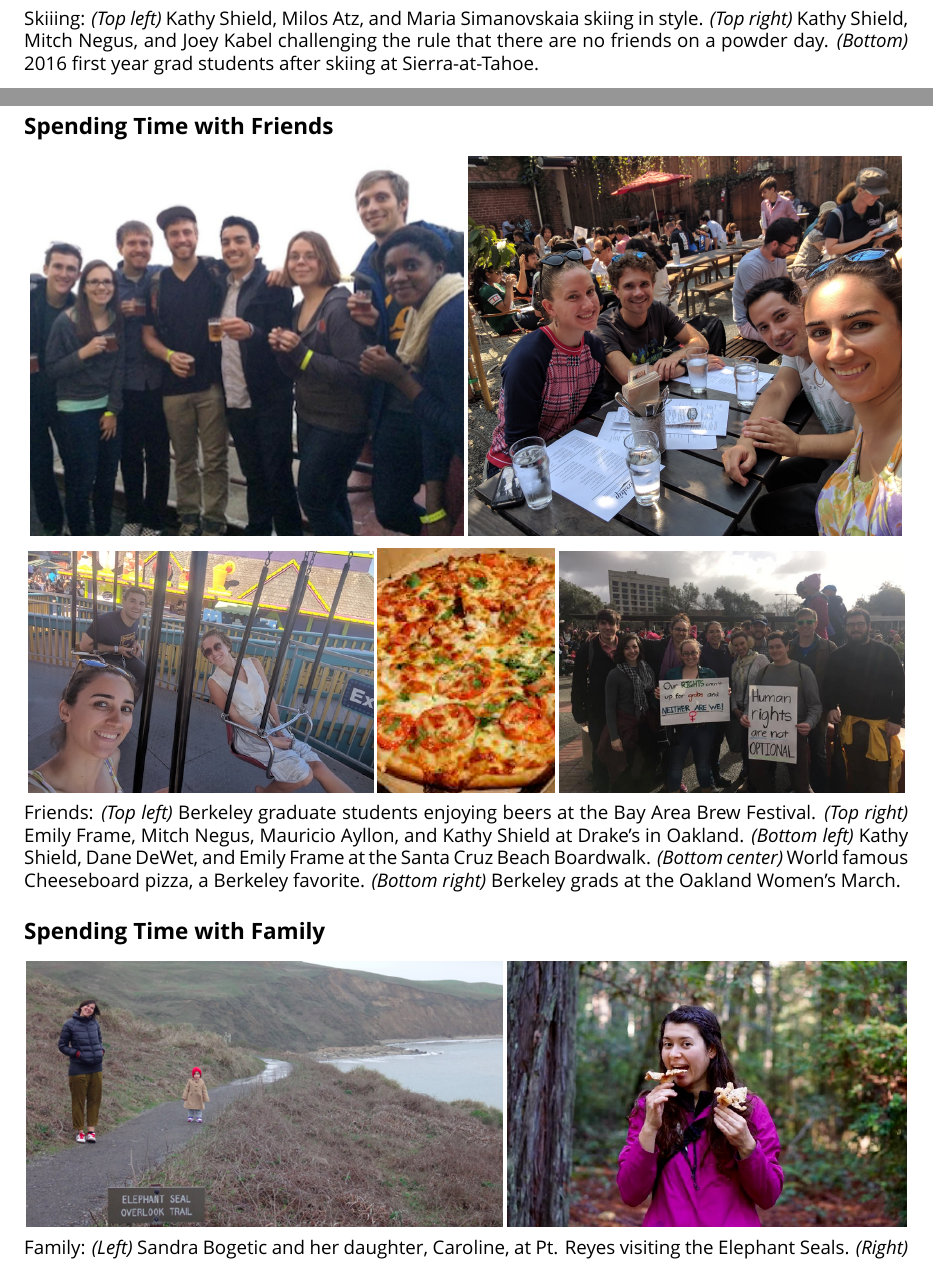
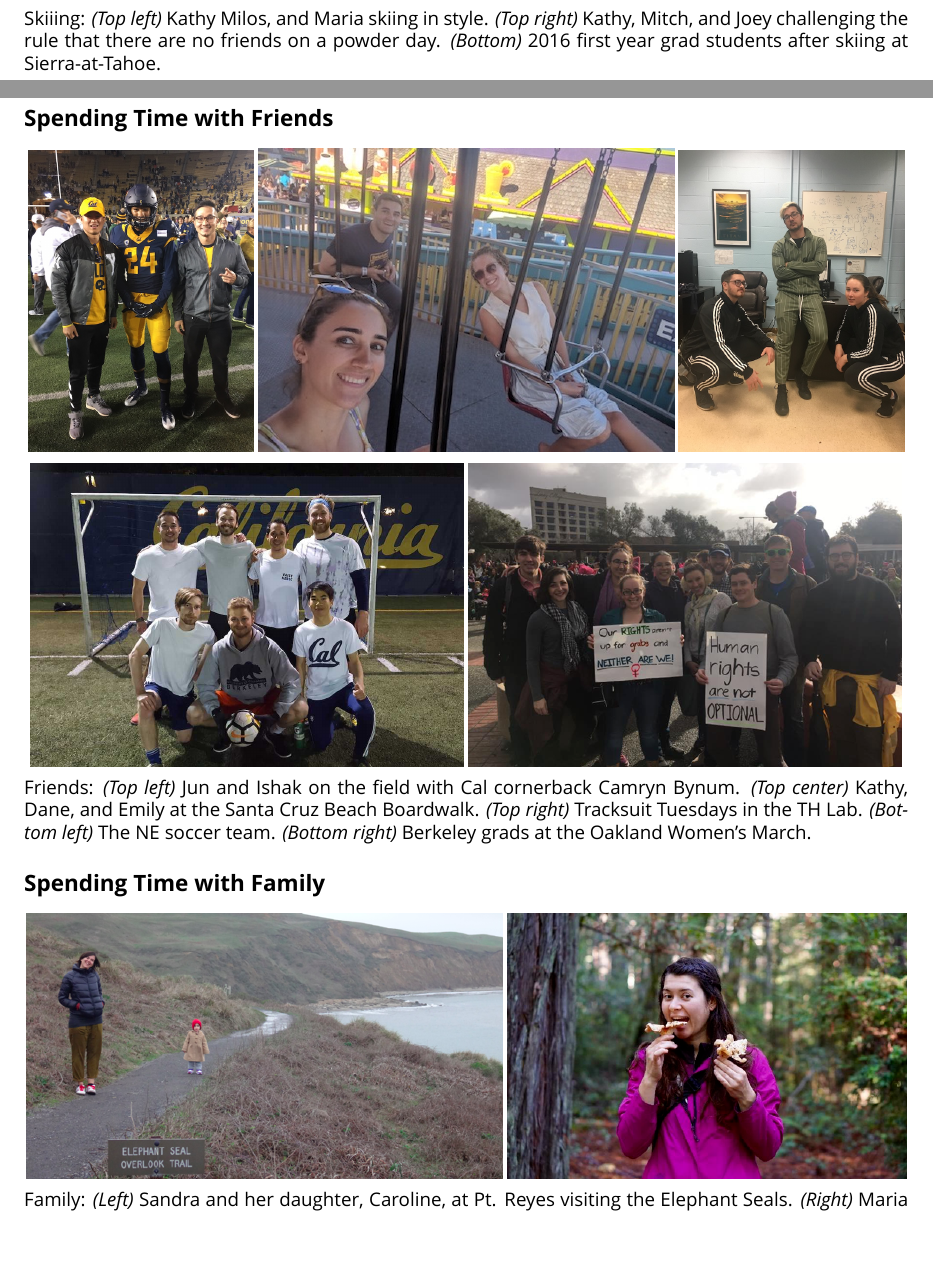
Before and after one commit to mitchnegus/ne-visit-packet, a LaTeX thesis (visit-packet.tex, which reads berkeley_life.tex): two parts of pages 25 and 26 of 26, joined at a grey line, cut so that both start at the same text, the shorter picture padded with empty space. Compiled offline with XeLaTeX.

Commit message:
updated grad life pictures for 2020 edition

```diff
--- a/berkeley_life.tex
+++ b/berkeley_life.tex
@@ -38,8 +38,8 @@ Hikiing:
 \end{minipage}
 
 Skiiing:
-\textit{(Top left)} Kathy Shield, Milos Atz, and Maria Simanovskaia skiing in style.
-\textit{(Top right)} Kathy Shield, Mitch Negus, and Joey Kabel challenging the rule that there are no friends on a powder day.
+\textit{(Top left)} Kathy Milos, and Maria skiing in style.
+\textit{(Top right)} Kathy, Mitch, and Joey challenging the rule that there are no friends on a powder day.
 \textit{(Bottom)} 2016 first year grad students after skiing at Sierra-at-Tahoe.
 
 
@@ -47,20 +47,20 @@ Skiiing:
 
 \begin{minipage}{\textwidth}
   \begin{center}
-    \includegraphics[width=0.49\textwidth]{grad_life/brew-fest}
-    \includegraphics[width=0.49\textwidth]{grad_life/drakes-2018}\\
+    \includegraphics[width=0.255\textwidth]{grad_life/football}
+    \includegraphics[width=0.47\textwidth]{grad_life/boardwalk}
+    \includegraphics[width=0.255\textwidth]{grad_life/tracksuit_tuesdays}\\
     \vspace{0.2cm}
-    \includegraphics[width=0.39\textwidth]{grad_life/boardwalk}
-    \includegraphics[width=0.2\textwidth]{grad_life/cheeseboard}
-	\includegraphics[width=0.39\textwidth]{grad_life/womens-march}
+    \includegraphics[width=0.49\textwidth]{grad_life/soccer}
+		\includegraphics[width=0.49\textwidth]{grad_life/womens-march}
   \end{center}
 \end{minipage}
 
 Friends:
-\textit{(Top left)} Berkeley graduate students enjoying beers at the Bay Area Brew Festival.
-\textit{(Top right)} Emily Frame, Mitch Negus, Mauricio Ayllon, and Kathy Shield at Drake's in Oakland.
-\textit{(Bottom left)} Kathy Shield, Dane DeWet, and Emily Frame at the Santa Cruz Beach Boardwalk.
-\textit{(Bottom center)} World famous Cheeseboard pizza, a Berkeley favorite.
+\textit{(Top left)} Jun and Ishak on the field with Cal cornerback Camryn Bynum.
+\textit{(Top center)} Kathy, Dane, and Emily at the Santa Cruz Beach Boardwalk.
+\textit{(Top right)} Tracksuit Tuesdays in the TH Lab.
+\textit{(Bottom left)} The NE soccer team.
 \textit{(Bottom right)} Berkeley grads at the Oakland Women’s March.
 
 
@@ -74,5 +74,5 @@ Friends:
 \end{minipage}
 
 Family:
-\textit{(Left)} Sandra Bogetic and her daughter, Caroline, at Pt. Reyes visiting the Elephant Seals.
-\textit{(Right)} Maria Simanovskaia collecting White Chanterelle mushrooms with her family in Mendocino County.
+\textit{(Left)} Sandra and her daughter, Caroline, at Pt. Reyes visiting the Elephant Seals.
+\textit{(Right)} Maria collecting White Chanterelle mushrooms with her family in Mendocino County.
```
Also changed, not shown: fig/grad_life/boardwalk.jpg, fig/grad_life/brew-fest.png (deleted), fig/grad_life/cheeseboard.png (deleted), fig/grad_life/drakes-2018.jpg, fig/grad_life/football.jpg (added), fig/grad_life/grand-canyon_spring-break-2018.jpg, fig/grad_life/hiking-tahoe.jpg, fig/grad_life/mayan-ruins.jpg, fig/grad_life/soccer.jpg (added), fig/grad_life/tracksuit_tuesdays.jpg (added), berkeley_life.tex (6 more changed lines), 2 other files.
